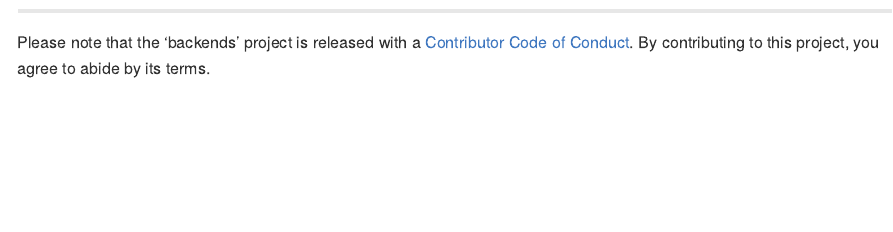
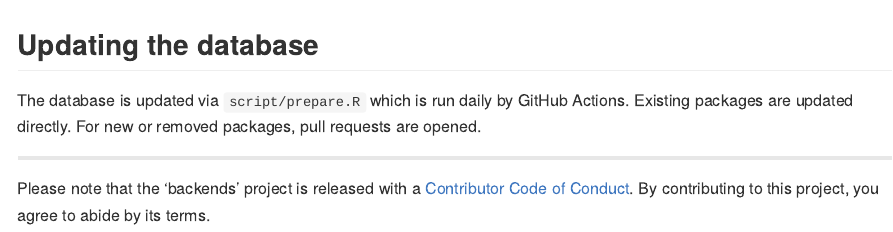
Before and after one commit to r-dbi/backends, an R Markdown document (README.Rmd): the page in a window 1100 px wide, from 7410 px down before the commit and from 7400 px down after it. Rendered offline with R 4.5, knitr and Pandoc, with nearby package versions; some code elsewhere in the file could not run offline; badge pictures from the web are left out.

Commit message:
Add documentation

````diff
--- a/README.Rmd
+++ b/README.Rmd
@@ -61,6 +61,13 @@ httr::stop_for_status(first)
 httr::content(first)
 ```
 
+
+## Updating the database
+
+The database is updated via `script/prepare.R` which is run daily by GitHub Actions.
+Existing packages are updated directly.
+For new or removed packages, pull requests are opened.
+
 ---
 
 Please note that the 'backends' project is released with a
````
